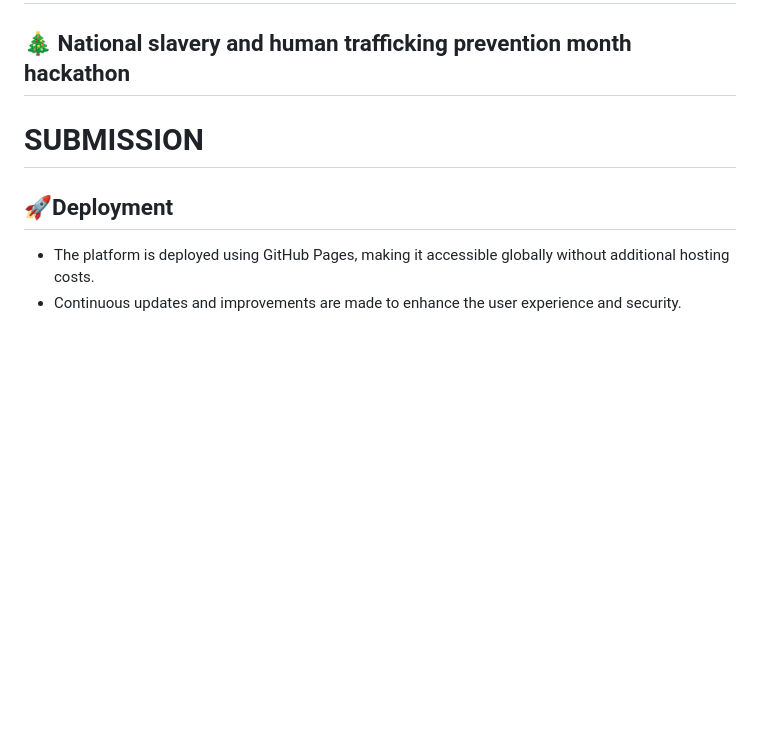
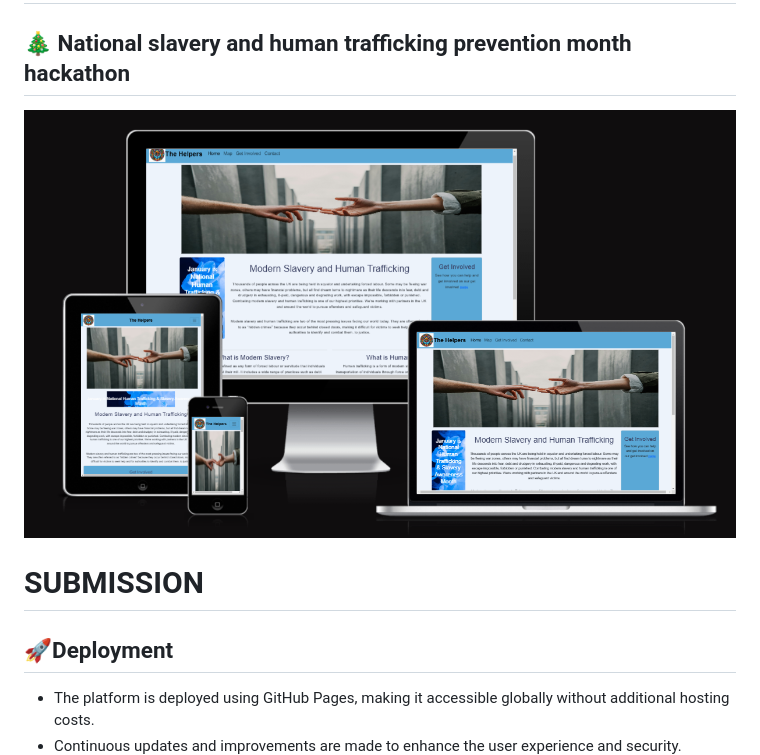
Before and after one commit to md-ash-dot/code-to-protect, a Markdown page: README.md, the part around the change. Rendered like a GitHub page; pictures changed too: src/images/Website-on-devices.png (added); blank space fills up the shorter version.

Commit message:
add the website pictute as appeared in different devices (#97)

```diff
--- a/README.md
+++ b/README.md
@@ -1,6 +1,7 @@
 # 🫂✨ Code to protect! ⛓️‍💥🚨
 ## **🎄 National slavery and human trafficking prevention month hackathon**
 
+![main-page](src/images/Website-on-devices.png)
 
 # SUBMISSION
 
```
